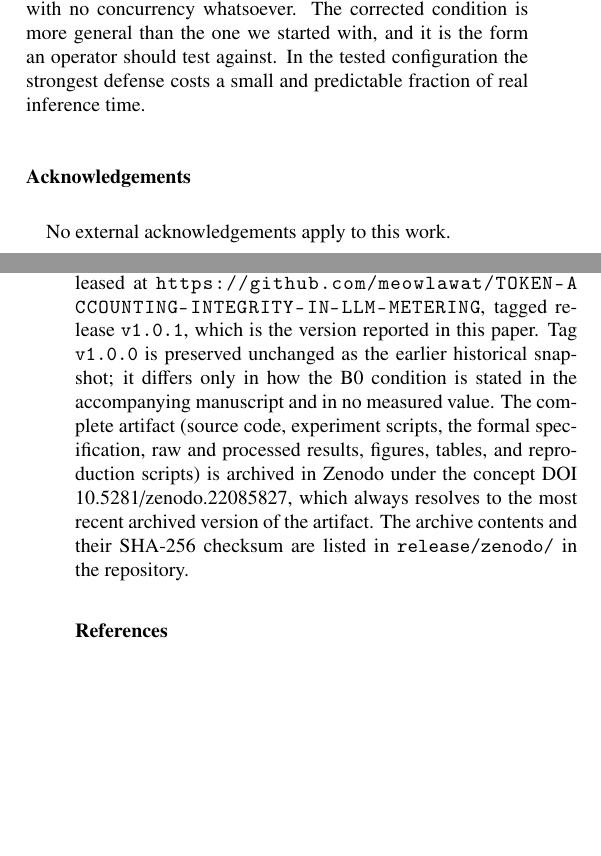
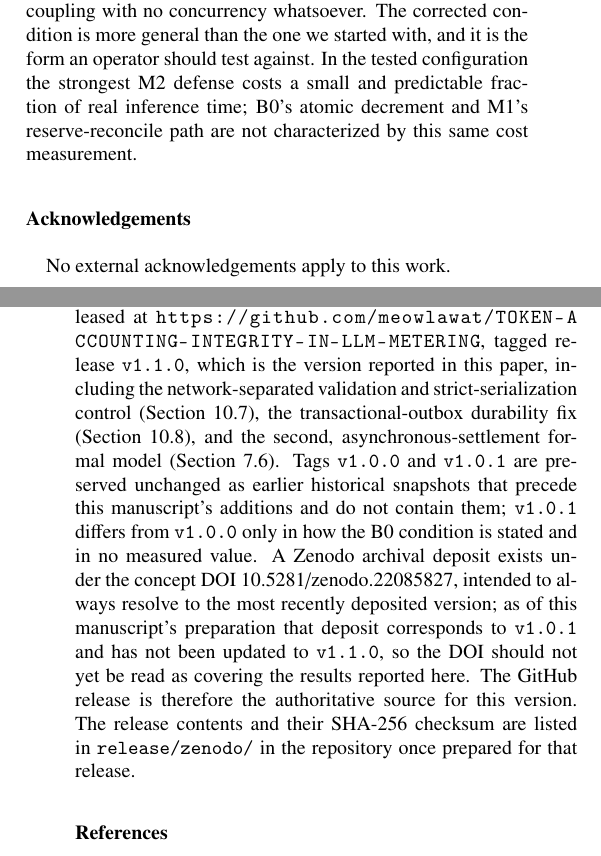
Before and after one commit to meowlawat/TOKEN-ACCOUNTING-INTEGRITY-IN-LLM-METERING, a LaTeX paper (paper/main_fgcs.tex): two parts of the columns of pages 17 and 18 of 21, joined at a grey line, cut so that both start at the same text, the shorter picture padded with empty space. Compiled offline with pdfLaTeX.

Commit message:
Final pre-submission hardening: fix stale artifact-version claim, disambiguate M2 defense cost
Data availability previously named tag v1.0.1 as "the version reported in
this paper," but v1.0.1 predates the FGCS manuscript entirely -- it does not
contain paper/main_fgcs.tex, the two-machine validation, the outbox fix, or
the second formal model (verified: git show v1.0.1:paper/main_fgcs.tex does
not exist). Rewords the section to name v1.1.0 instead, states plainly that
v1.0.0/v1.0.1 precede and do not contain this manuscript's additions, and
corrects a second, independent error found in the same paragraph: the claim
that "the complete artifact... is archived in Zenodo" was already false
before this pass (release/zenodo/metadata.md records that only the C&S
manuscript PDF was ever deposited, not the artifact zip) and is now stated
accurately as not yet corresponding to this version.

Also: "the strongest defense" -> "the strongest M2 defense" in the four
places that use the term (abstract, independent-verification paragraph,
subsection title, discussion), since the measured <0.1% overhead figure is
specific to the M2 recount and the unqualified phrase could be read as
covering the full three-mechanism defense stack. And "cannot be a
concurrency race" -> "does not arise from overlapping in-flight requests"
in the single-host sequential result, a more precise formulation of the
same claim.

A broad audit against Phases 2-16 of the requested hardening pass (sequential/
strict-serial terminology, B0 claim precision, durability before/after
framing, formal-model abstraction boundary, the O <= max(0,N-k) bound,
pricing-model scope, defense-overhead wording, real-stack claims, the
withdrawn detectability metric, public-evidence framing, and a whole-
manuscript overclaim-word scan) found the rest already compliant from the
prior integration pass; nothing else was changed.

```diff
--- a/paper/main_fgcs.tex
+++ b/paper/main_fgcs.tex
@@ -1599,8 +1600,9 @@ incidental to the underlying failure: what matters is whether authorization is
 atomically coupled to economic commitment on the path that authorizes service. Delayed
 settlement breaks that coupling with no concurrency whatsoever. The corrected condition
 is more general than the one we started with, and it is the form an operator should test
-against. In the tested configuration the strongest defense costs a small and predictable
-fraction of real inference time.
+against. In the tested configuration the strongest M2 defense costs a small and
+predictable fraction of real inference time; B0's atomic decrement and M1's
+reserve-reconcile path are not characterized by this same cost measurement.
 
 \section*{Acknowledgements}
 No external acknowledgements apply to this work.
@@ -1622,15 +1624,22 @@ commercial, or not-for-profit sectors.
 Source code, the attack harness, defense implementations, the TLA+ specification, and all
 raw experimental data are released at
 \url{https://github.com/meowlawat/TOKEN-ACCOUNTING-INTEGRITY-IN-LLM-METERING}, tagged
-release \texttt{v1.0.1}, which is the version reported in this paper. Tag
-\texttt{v1.0.0} is preserved unchanged as the earlier historical snapshot; it differs only
-in how the B0 condition is stated in the accompanying manuscript and in no measured value.
-The complete artifact (source code, experiment scripts, the formal
-specification, raw and processed results, figures, tables, and reproduction scripts)
-is archived in Zenodo under the concept DOI
-\href{https://doi.org/10.5281/zenodo.22085827}{10.5281/zenodo.22085827}, which always
-resolves to the most recent archived version of the artifact. The archive contents and their SHA-256 checksum are listed in
-\texttt{release/zenodo/} in the repository.
+release \texttt{v1.1.0}, which is the version reported in this paper, including the
+network-separated validation and strict-serialization control (Section~\ref{sec:netsep}),
+the transactional-outbox durability fix (Section~\ref{sec:outboxdurability}), and the
+second, asynchronous-settlement formal model (Section~\ref{sec:asyncformal}). Tags
+\texttt{v1.0.0} and
+\texttt{v1.0.1} are preserved unchanged as earlier historical snapshots that precede this
+manuscript's additions and do not contain them; \texttt{v1.0.1} differs from
+\texttt{v1.0.0} only in how the B0 condition is stated and in no measured value. A Zenodo
+archival deposit exists under the concept DOI
+\href{https://doi.org/10.5281/zenodo.22085827}{10.5281/zenodo.22085827}, intended to
+always resolve to the most recently deposited version; as of this manuscript's
+preparation that deposit corresponds to \texttt{v1.0.1} and has not been updated to
+\texttt{v1.1.0}, so the DOI should not yet be read as covering the results reported here.
+The GitHub release is therefore the authoritative source for this version. The release
+contents and their SHA-256 checksum are listed in \texttt{release/zenodo/} in the
+repository once prepared for that release.
 
 \bibliographystyle{elsarticle-num}
 \begin{thebibliography}{81}
```
Also changed, not shown: paper/main_fgcs.pdf, paper/main_fgcs.tex (9 more changed lines).
